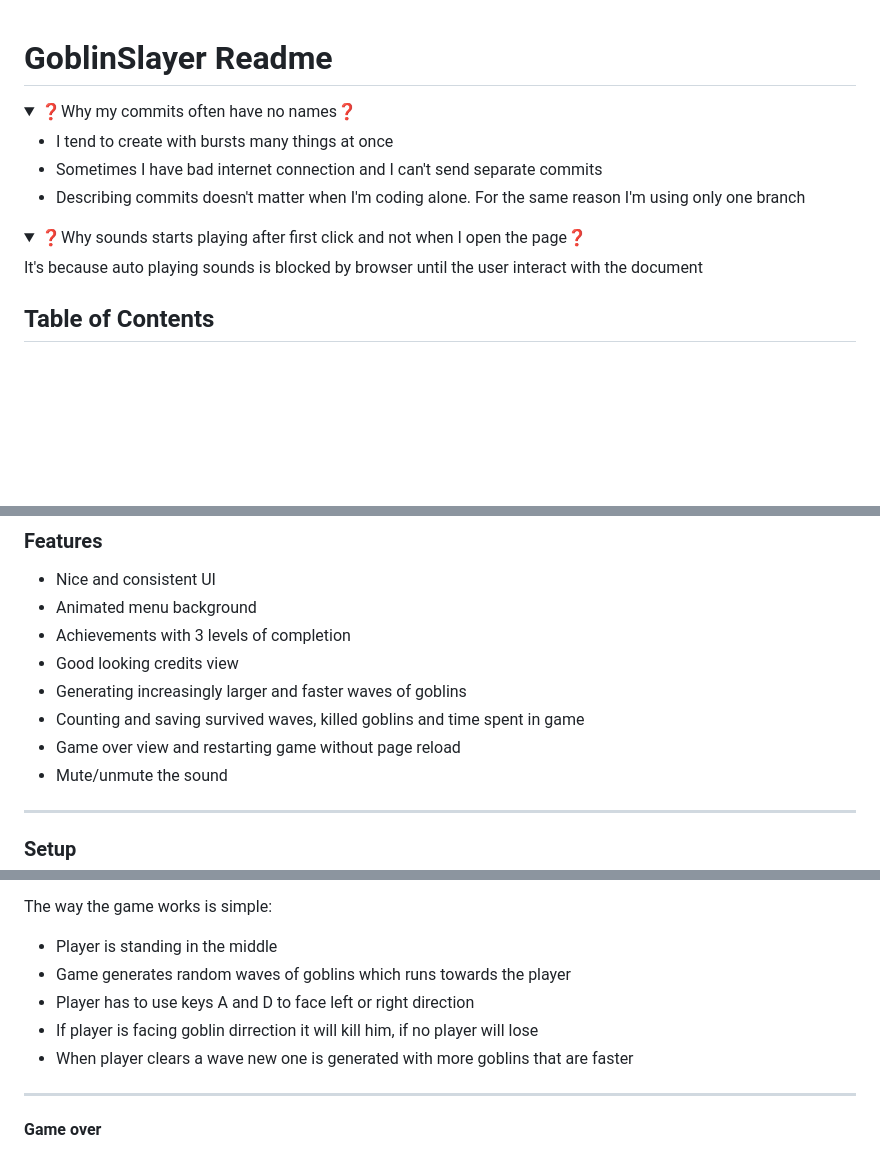
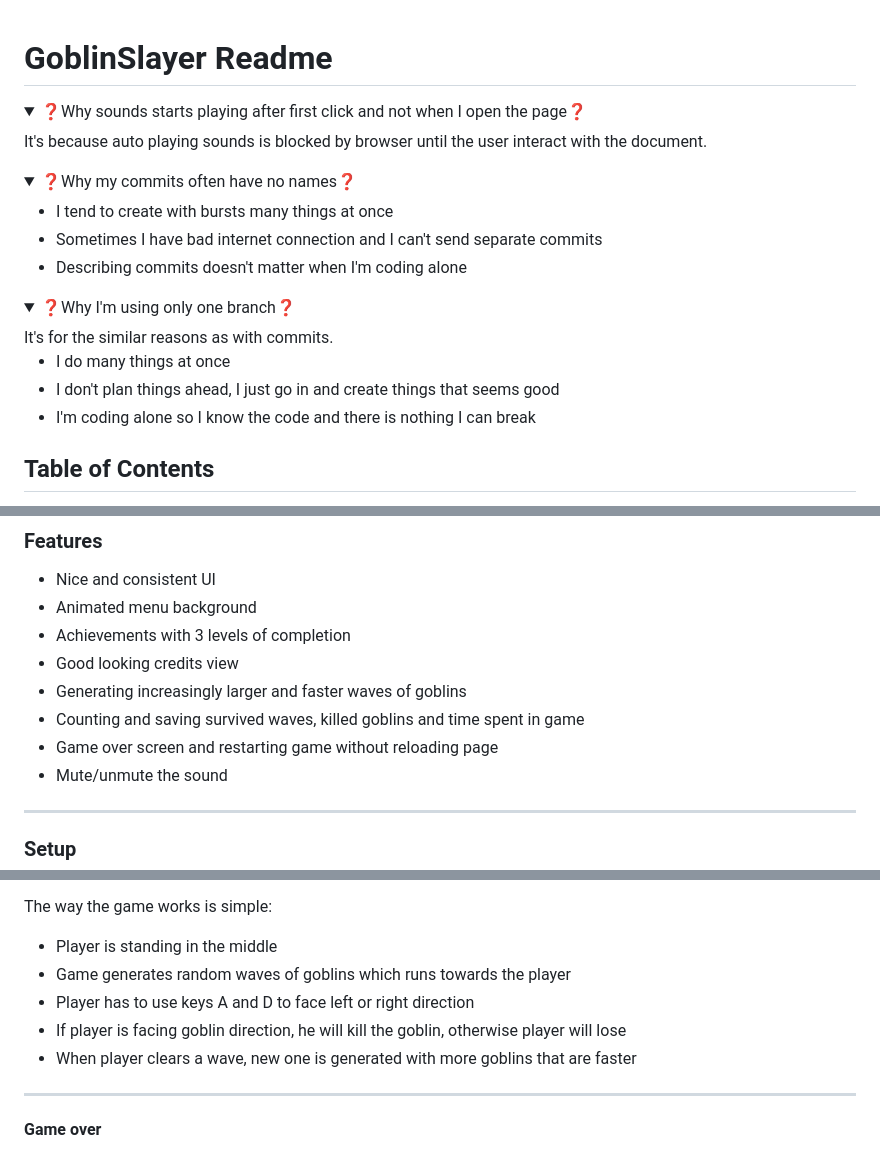
Before and after one commit to Pasek108/GoblinSlayer, a Markdown page: README.md, 3 parts joined by grey strips. Drawn GitHub-style; folded sections open; blank space fills up the shorter version.

```diff
--- a/README.md
+++ b/README.md
@@ -1,15 +1,24 @@
 # GoblinSlayer Readme
+<details>
+  <summary>❓Why sounds starts playing after first click and not when I open the page❓</summary>
+  It's because auto playing sounds is blocked by browser until the user interact with the document.
+</details>
 <details>
   <summary>❓Why my commits often have no names❓</summary>
   <ul>
     <li>I tend to create with bursts many things at once</li>
     <li>Sometimes I have bad internet connection and I can't send separate commits</li>
-    <li>Describing commits doesn't matter when I'm coding alone. For the same reason I'm using only one branch</li>
+    <li>Describing commits doesn't matter when I'm coding alone</li>
   <ul>
 </details>
 <details>
-  <summary>❓Why sounds starts playing after first click and not when I open the page❓</summary>
-  It's because auto playing sounds is blocked by browser until the user interact with the document
+  <summary>❓Why I'm using only one branch❓</summary>
+  It's for the similar reasons as with commits.
+  <ul>
+    <li>I do many things at once</li>
+    <li>I don't plan things ahead, I just go in and create things that seems good</li>
+    <li>I'm coding alone so I know the code and there is nothing I can break</li>
+  <ul>
 </details>
 
 ## Table of Contents
@@ -56,7 +65,7 @@ Programs:
 - Good looking credits view
 - Generating increasingly larger and faster waves of goblins
 - Counting and saving survived waves, killed goblins and time spent in game
-- Game over view and restarting game without page reload
+- Game over screen and restarting game without reloading page
 - Mute/unmute the sound
 
 ----------------------------------
@@ -155,8 +164,8 @@ The way the game works is simple:
 - Player is standing in the middle
 - Game generates random waves of goblins which runs towards the player
 - Player has to use keys A and D to face left or right direction
-- If player is facing goblin dirrection it will kill him, if no player will lose
-- When player clears a wave new one is generated with more goblins that are faster
+- If player is facing goblin direction, he will kill the goblin, otherwise player will lose
+- When player clears a wave, new one is generated with more goblins that are faster
 
 ----------------------------------
 
```
Also changed, not shown: other parts of README.md (+1 -1 lines).
